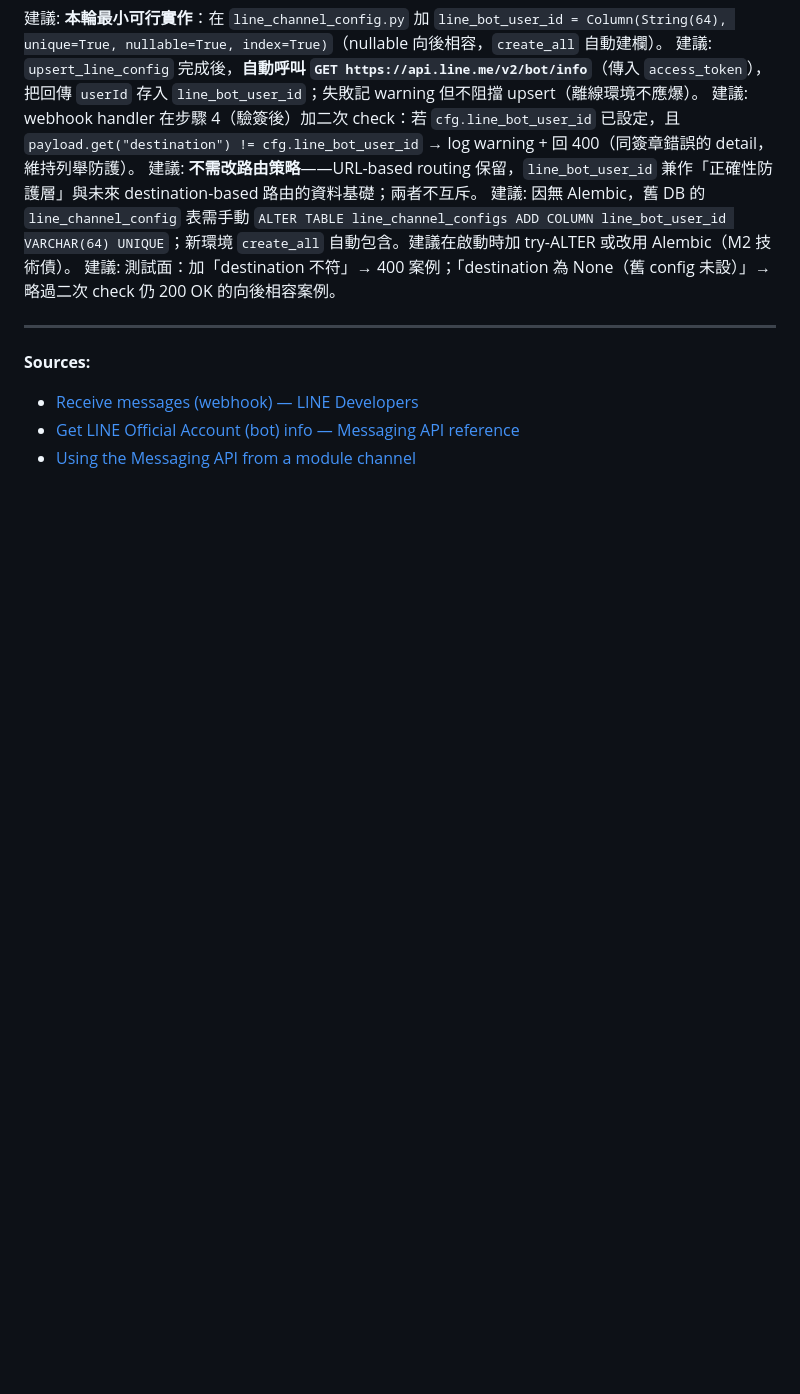
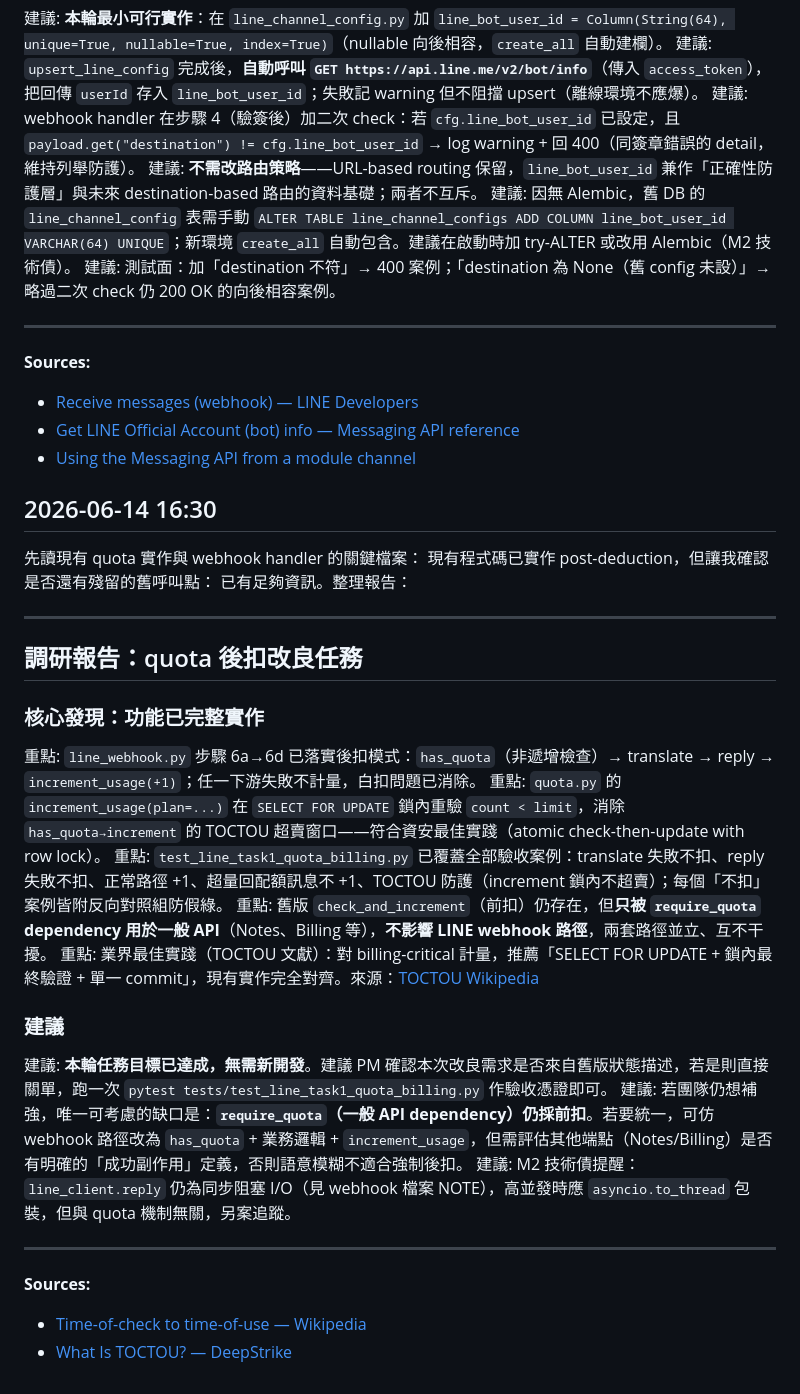
Before and after one commit to x812033727/SaaS, a Markdown page: docs/RESEARCH.md, the part around the change. Drawn GitHub-style; blank space fills up the shorter version.

Commit message:
知識沉澱：調研結論寫入 docs/RESEARCH.md

```diff
--- a/docs/RESEARCH.md
+++ b/docs/RESEARCH.md
@@ -386,3 +386,33 @@ Sources:
 - [Receive messages (webhook) — LINE Developers](https://developers.line.biz/en/docs/messaging-api/receiving-messages/)
 - [Get LINE Official Account (bot) info — Messaging API reference](https://developers.line.biz/en/reference/messaging-api/#get-bot-info)
 - [Using the Messaging API from a module channel](https://developers.line.biz/en/docs/partner-docs/module-technical-using-messaging-api/)
+
+## 2026-06-14 16:30
+
+先讀現有 quota 實作與 webhook handler 的關鍵檔案：
+現有程式碼已實作 post-deduction，但讓我確認是否還有殘留的舊呼叫點：
+已有足夠資訊。整理報告：
+
+---
+
+## 調研報告：quota 後扣改良任務
+
+### 核心發現：**功能已完整實作**
+
+重點: `line_webhook.py` 步驟 6a→6d 已落實後扣模式：`has_quota`（非遞增檢查）→ translate → reply → `increment_usage(+1)`；任一下游失敗不計量，白扣問題已消除。
+重點: `quota.py` 的 `increment_usage(plan=...)` 在 `SELECT FOR UPDATE` 鎖內重驗 `count < limit`，消除 `has_quota→increment` 的 TOCTOU 超賣窗口——符合資安最佳實踐（atomic check-then-update with row lock）。
+重點: `test_line_task1_quota_billing.py` 已覆蓋全部驗收案例：translate 失敗不扣、reply 失敗不扣、正常路徑 +1、超量回配額訊息不 +1、TOCTOU 防護（increment 鎖內不超賣）；每個「不扣」案例皆附反向對照組防假綠。
+重點: 舊版 `check_and_increment`（前扣）仍存在，但**只被 `require_quota` dependency 用於一般 API**（Notes、Billing 等），**不影響 LINE webhook 路徑**，兩套路徑並立、互不干擾。
+重點: 業界最佳實踐（TOCTOU 文獻）：對 billing-critical 計量，推薦「SELECT FOR UPDATE + 鎖內最終驗證 + 單一 commit」，現有實作完全對齊。來源：[TOCTOU Wikipedia](https://en.wikipedia.org/wiki/Time-of-check_to_time-of-use)
+
+### 建議
+
+建議: **本輪任務目標已達成，無需新開發**。建議 PM 確認本次改良需求是否來自舊版狀態描述，若是則直接關單，跑一次 `pytest tests/test_line_task1_quota_billing.py` 作驗收憑證即可。
+建議: 若團隊仍想補強，唯一可考慮的缺口是：**`require_quota`（一般 API dependency）仍採前扣**。若要統一，可仿 webhook 路徑改為 `has_quota` + 業務邏輯 + `increment_usage`，但需評估其他端點（Notes/Billing）是否有明確的「成功副作用」定義，否則語意模糊不適合強制後扣。
+建議: M2 技術債提醒：`line_client.reply` 仍為同步阻塞 I/O（見 webhook 檔案 NOTE），高並發時應 `asyncio.to_thread` 包裝，但與 quota 機制無關，另案追蹤。
+
+---
+
+**Sources:**
+- [Time-of-check to time-of-use — Wikipedia](https://en.wikipedia.org/wiki/Time-of-check_to_time-of-use)
+- [What Is TOCTOU? — DeepStrike](https://deepstrike.io/blog/what-is-time-of-check-time-of-use-toctou)
```
